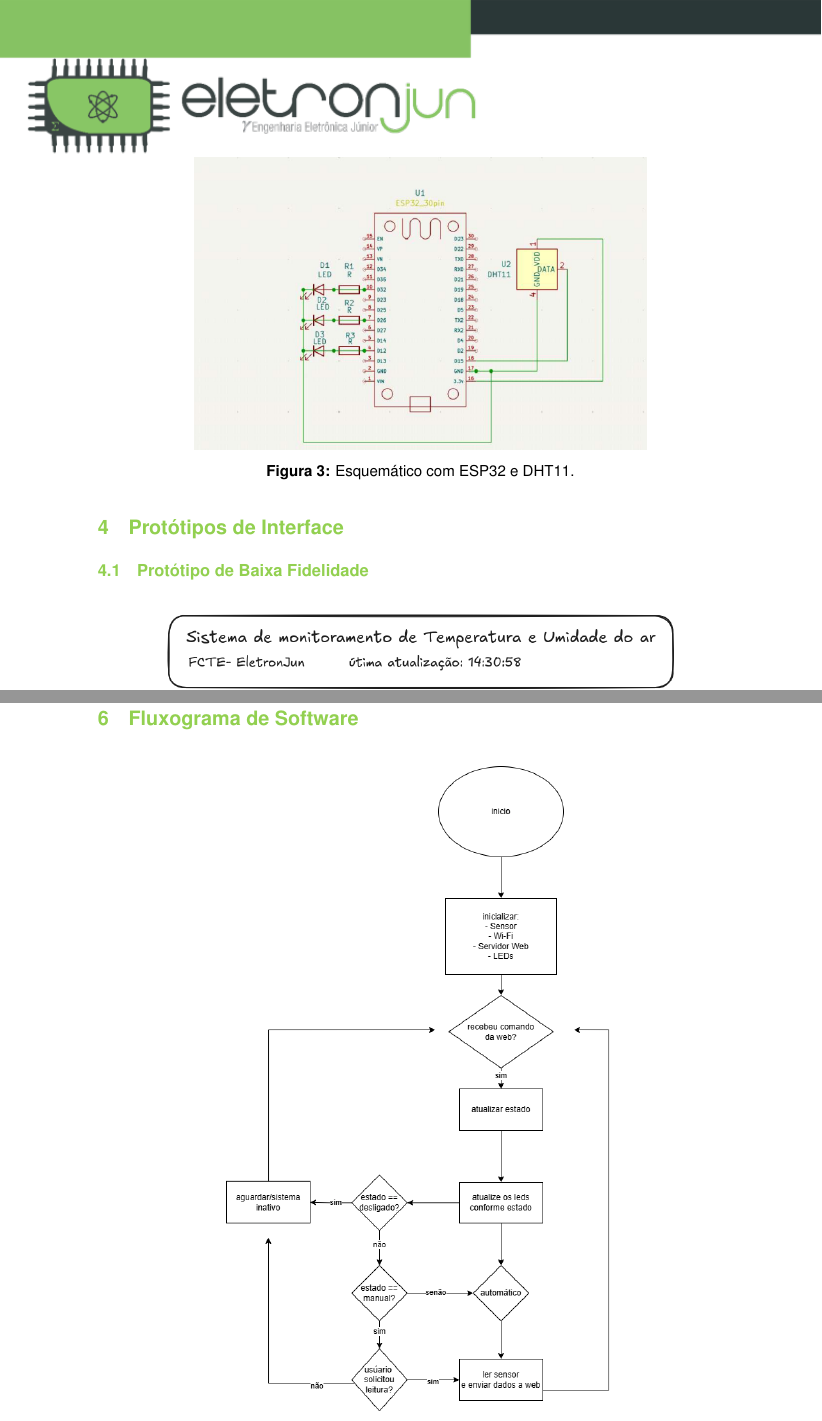
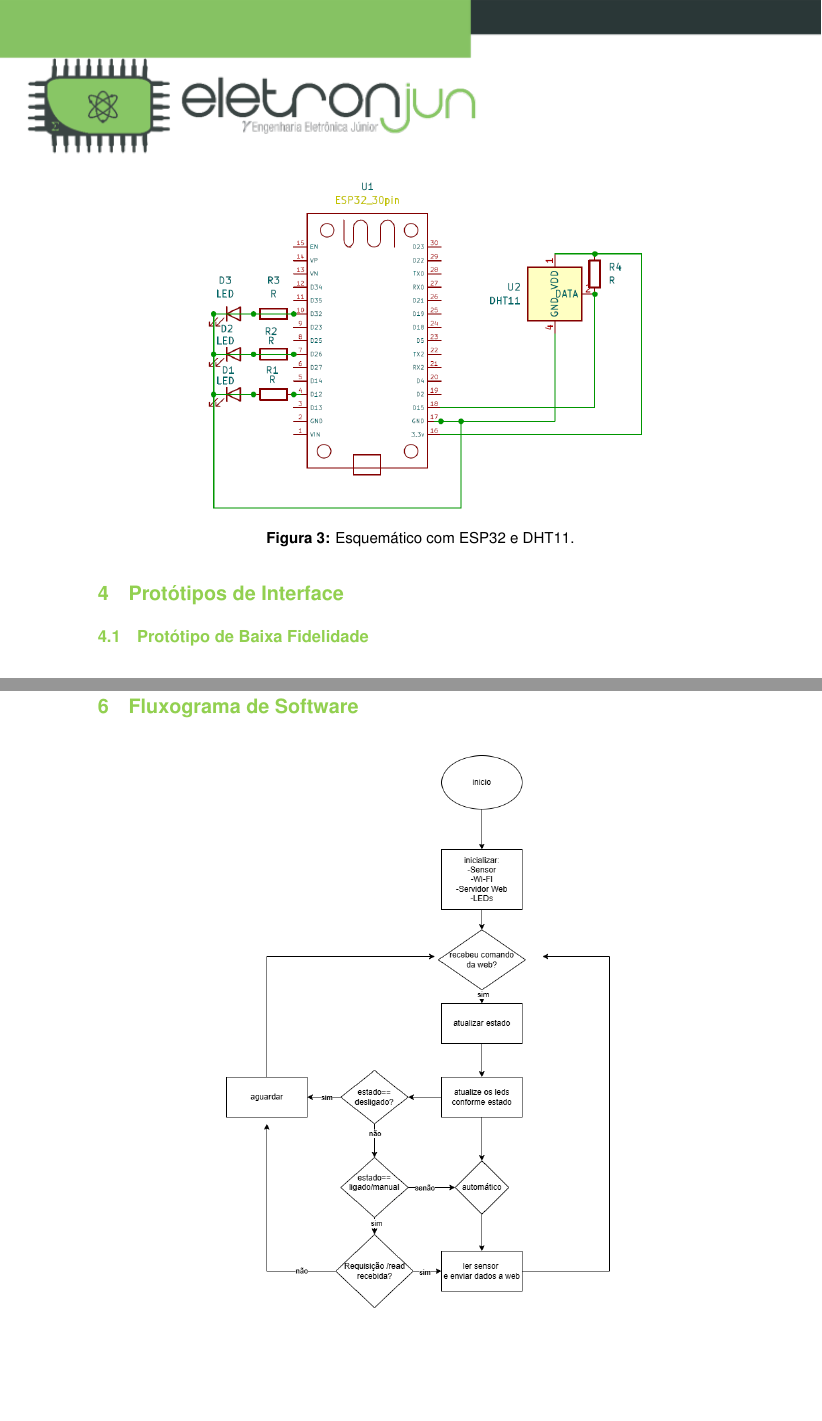
Before and after one commit to anacferc/eletronjun-ps26.1, a LaTeX document (LaTeX/main.tex, which reads LaTeX/Seções/Fluxograma_de_Software.tex, LaTeX/Seções/diagrama_de_blocos.tex): two parts of pages 9 and 15 of 21, joined at a grey line, cut so that both start at the same text, the shorter picture padded with empty space. Compiled offline with pdfLaTeX.

Commit message:
adicionei as imagens atualizadas do fluxograma de software  edo esquematico eletronico

```diff
--- a/LaTeX/Seções/Fluxograma_de_Software.tex
+++ b/LaTeX/Seções/Fluxograma_de_Software.tex
@@ -1,6 +1,6 @@
 \begin{figure}[H]
    \centering
-   \includegraphics[width=0.6\textwidth]{imagens/fluxograma2.png}
+   \includegraphics[width=0.6\textwidth]{imagens/fluxograma.png}
     \caption{Fluxograma do software do leitor de temperatura}
     \label{fig:fluxograma_software}
 \end{figure}
--- a/LaTeX/Seções/diagrama_de_blocos.tex
+++ b/LaTeX/Seções/diagrama_de_blocos.tex
@@ -19,6 +19,6 @@ As conexões do sensor DHT11 com a ESP32 são: VDD no 3.3V, DATA no pino 15 e GN
 
 \begin{figure}[H]
    \centering
-   \includegraphics[width=0.7\textwidth]{imagens/esquemático.png}
+   \includegraphics[width=0.7\textwidth]{imagens/esp32esquematico.png}
     \caption{Esquemático com ESP32 e DHT11.}
 \end{figure}
```
Also changed, not shown: LaTeX/imagens/esp32esquematico.png (added), LaTeX/imagens/esp32kicad.pdf (added), LaTeX/imagens/fluxograma.png (added), LaTeX/main.pdf, 4 other files.
